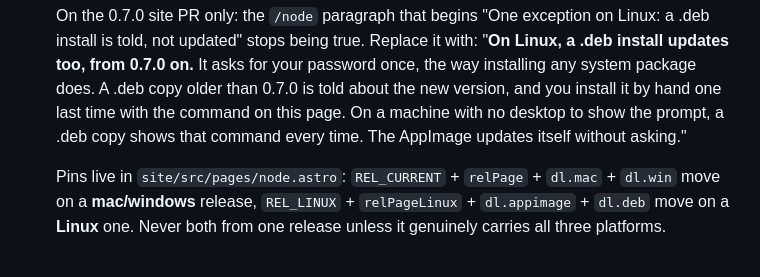
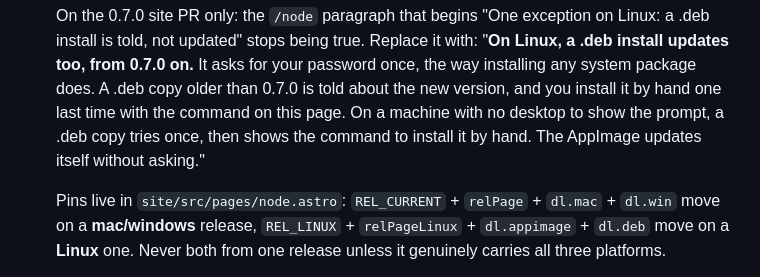
Before and after one commit to MendeMatthias/easynode, a Markdown page: docs/node-release-recipe.md, the part around the change. GitHub-like rendering.

```diff
--- a/docs/node-release-recipe.md
+++ b/docs/node-release-recipe.md
@@ -1105,8 +1105,8 @@ anything is signed, published or flipped live:
    It asks for your password once, the way installing any system package does.
    A .deb copy older than 0.7.0 is told about the new version, and you install
    it by hand one last time with the command on this page. On a machine with no
-   desktop to show the prompt, a .deb copy shows that command every time. The
-   AppImage updates itself without asking."
+   desktop to show the prompt, a .deb copy tries once, then shows the command to
+   install it by hand. The AppImage updates itself without asking."
 
    Pins live in `site/src/pages/node.astro`: `REL_CURRENT` + `relPage` +
    `dl.mac` + `dl.win` move on a **mac/windows** release, `REL_LINUX` +
```
Also changed, not shown: README.md (+3 -3 lines).
